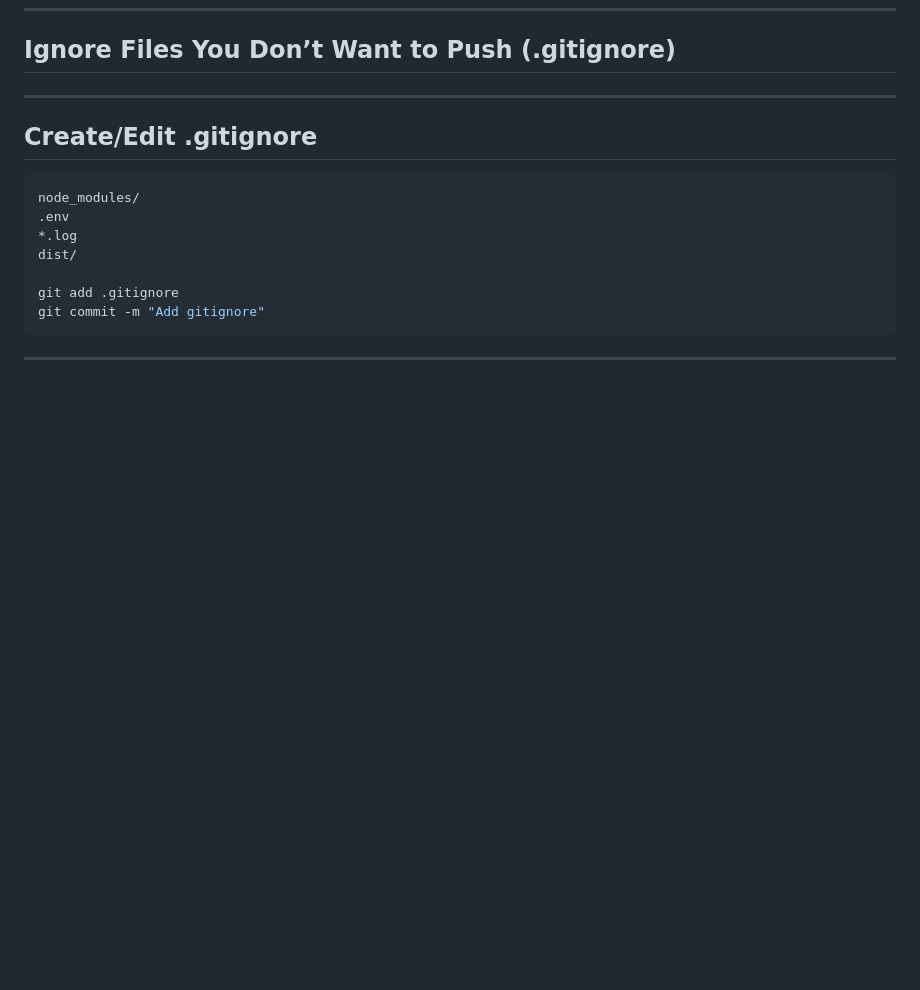
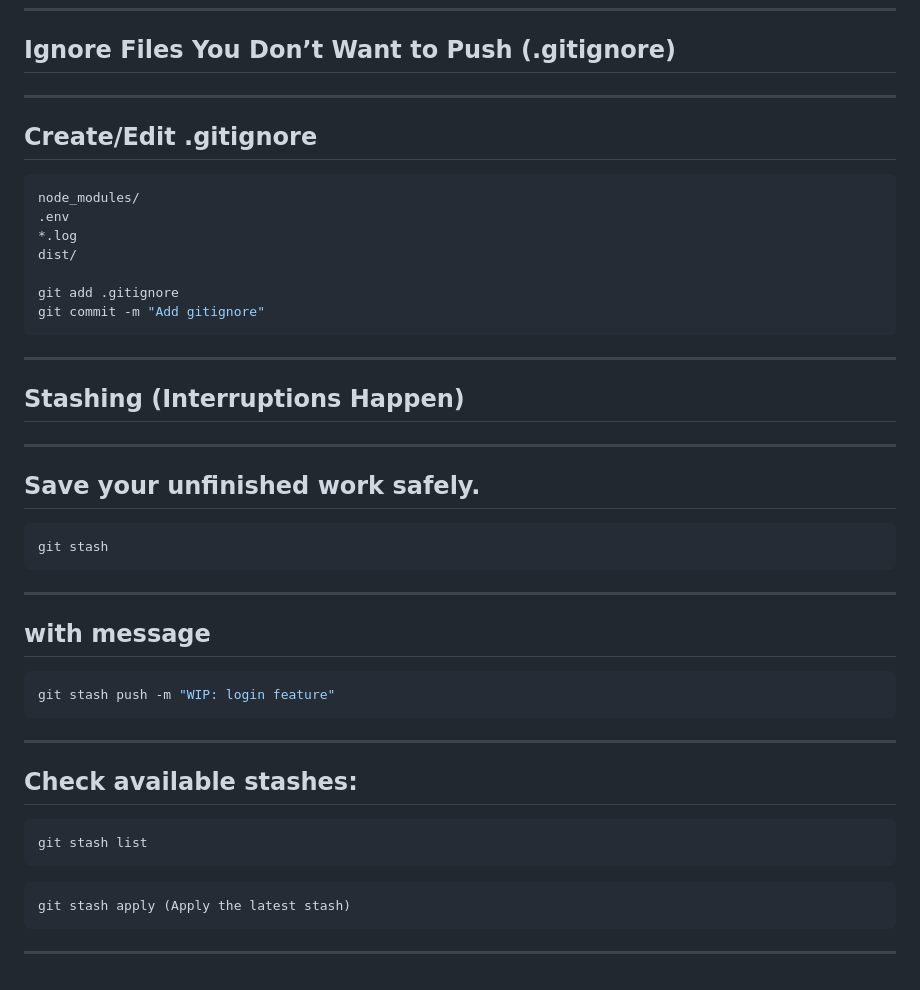
Before and after one commit to Rikin-gitrepo/devops-internship, a Markdown page: README.md, the part around the change. Rendered like a GitHub page; blank space fills up the shorter version.

Commit message:
Document stashing in README
Added section on stashing unfinished work with examples.

````diff
--- a/README.md
+++ b/README.md
@@ -317,3 +317,32 @@ git commit -m "Add gitignore"
 ```
 
 ---
+
+## Stashing (Interruptions Happen)
+
+---
+
+## Save your unfinished work safely.
+```bash
+git stash
+```
+
+---
+
+## with message
+```bash
+git stash push -m "WIP: login feature"
+```
+
+---
+
+## Check available stashes:
+```bash
+git stash list
+```
+
+```bash
+git stash apply (Apply the latest stash)
+```
+
+---
````
